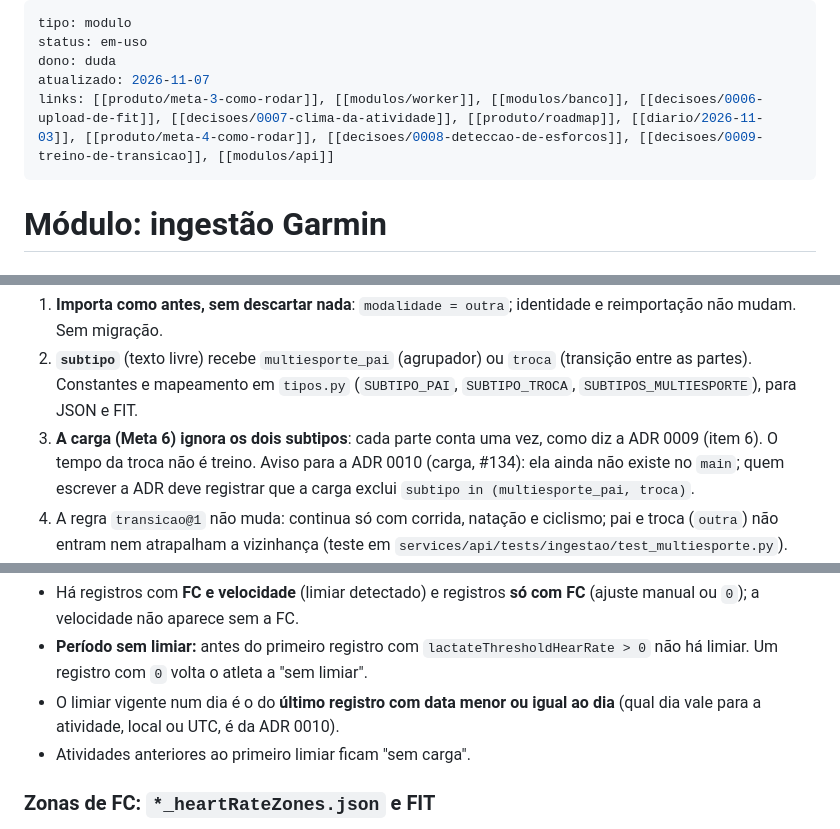
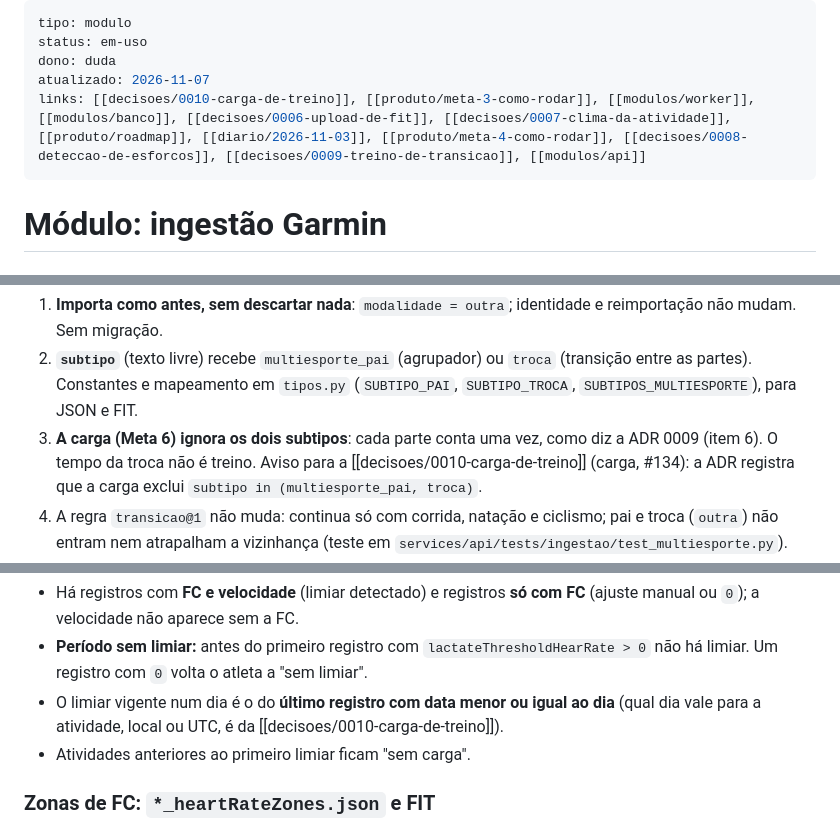
Before and after one commit to pelabdang/treino-contexto, a Markdown page: docs/modulos/ingestao-garmin.md, 3 parts joined by grey strips. GitHub-like rendering.

```diff
--- a/docs/modulos/ingestao-garmin.md
+++ b/docs/modulos/ingestao-garmin.md
@@ -3,7 +3,7 @@ tipo: modulo
 status: em-uso
 dono: duda
 atualizado: 2026-11-07
-links: [[produto/meta-3-como-rodar]], [[modulos/worker]], [[modulos/banco]], [[decisoes/0006-upload-de-fit]], [[decisoes/0007-clima-da-atividade]], [[produto/roadmap]], [[diario/2026-11-03]], [[produto/meta-4-como-rodar]], [[decisoes/0008-deteccao-de-esforcos]], [[decisoes/0009-treino-de-transicao]], [[modulos/api]]
+links: [[decisoes/0010-carga-de-treino]], [[produto/meta-3-como-rodar]], [[modulos/worker]], [[modulos/banco]], [[decisoes/0006-upload-de-fit]], [[decisoes/0007-clima-da-atividade]], [[produto/roadmap]], [[diario/2026-11-03]], [[produto/meta-4-como-rodar]], [[decisoes/0008-deteccao-de-esforcos]], [[decisoes/0009-treino-de-transicao]], [[modulos/api]]
 ---
 # Módulo: ingestão Garmin
 
@@ -291,7 +291,7 @@ pode somar tudo (contaria o treino duas vezes).
 2. **`subtipo`** (texto livre) recebe `multiesporte_pai` (agrupador) ou `troca` (transição entre as partes). Constantes e mapeamento em
    `tipos.py` (`SUBTIPO_PAI`, `SUBTIPO_TROCA`, `SUBTIPOS_MULTIESPORTE`), para JSON e FIT.
 3. **A carga (Meta 6) ignora os dois subtipos**: cada parte conta uma vez, como diz a ADR 0009 (item 6). O tempo da troca não é treino.
-   Aviso para a ADR 0010 (carga, #134): ela ainda não existe no `main`; quem escrever a ADR deve registrar que a carga exclui
+   Aviso para a [[decisoes/0010-carga-de-treino]] (carga, #134): a ADR registra que a carga exclui
    `subtipo in (multiesporte_pai, troca)`.
 4. A regra `transicao@1` não muda: continua só com corrida, natação e ciclismo; pai e troca (`outra`) não entram nem atrapalham a
    vizinhança (teste em `services/api/tests/ingestao/test_multiesporte.py`).
@@ -364,7 +364,7 @@ cronológica**: ordene por `metaData.calendarDate` (empate: `metaData.sequence`)
 Como vem o histórico:
 - Há registros com **FC e velocidade** (limiar detectado) e registros **só com FC** (ajuste manual ou `0`); a velocidade não aparece sem a FC.
 - **Período sem limiar:** antes do primeiro registro com `lactateThresholdHearRate > 0` não há limiar. Um registro com `0` volta o atleta a "sem limiar".
-- O limiar vigente num dia é o do **último registro com data menor ou igual ao dia** (qual dia vale para a atividade, local ou UTC, é da ADR 0010).
+- O limiar vigente num dia é o do **último registro com data menor ou igual ao dia** (qual dia vale para a atividade, local ou UTC, é da [[decisoes/0010-carga-de-treino]]).
 - Atividades anteriores ao primeiro limiar ficam "sem carga".
 
 ### Zonas de FC: `*_heartRateZones.json` e FIT
```
Also changed, not shown: docs/decisoes/0010-carga-de-treino.md (+1 -1 lines).
